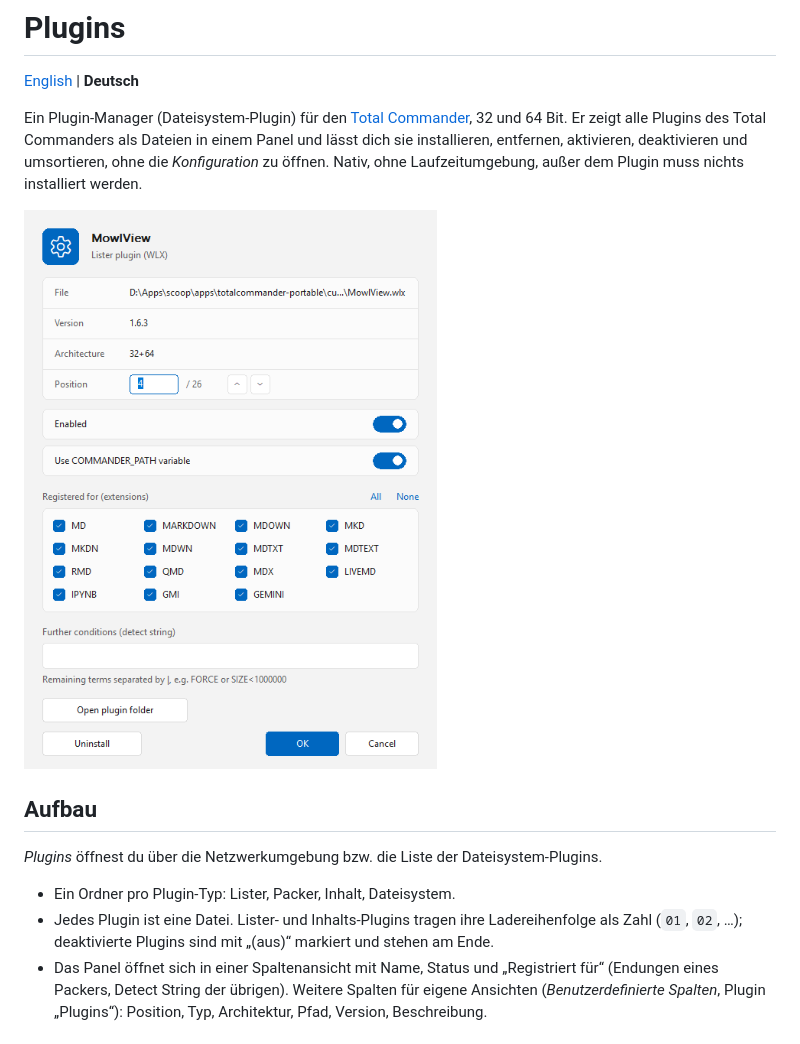
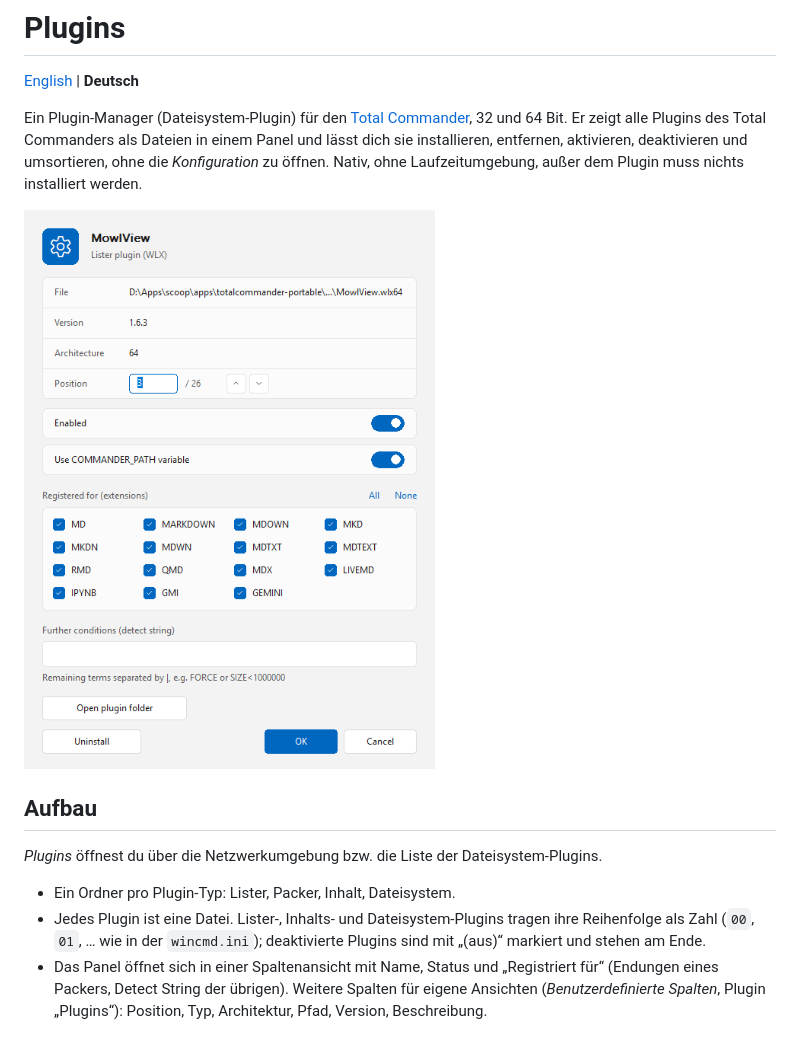
Before and after one commit to naderi/tc-plugins, a Markdown page: README.de.md, the part around one of its changes. Rendered like a GitHub page; pictures changed too: docs/screenshot.png.

Commit message:
Plugins 1.2.0

```diff
--- a/README.de.md
+++ b/README.de.md
@@ -12,7 +12,7 @@ Er zeigt alle Plugins des Total Commanders als Dateien in einem Panel und lässt
 *Plugins* öffnest du über die Netzwerkumgebung bzw. die Liste der Dateisystem-Plugins.
 
 - Ein Ordner pro Plugin-Typ: Lister, Packer, Inhalt, Dateisystem.
-- Jedes Plugin ist eine Datei. Lister- und Inhalts-Plugins tragen ihre Ladereihenfolge als Zahl (`01`, `02`, …); deaktivierte Plugins sind mit „(aus)“ markiert und stehen am Ende.
+- Jedes Plugin ist eine Datei. Lister-, Inhalts- und Dateisystem-Plugins tragen ihre Reihenfolge als Zahl (`00`, `01`, … wie in der `wincmd.ini`); deaktivierte Plugins sind mit „(aus)“ markiert und stehen am Ende.
 - Das Panel öffnet sich in einer Spaltenansicht mit Name, Status und „Registriert für“ (Endungen eines Packers, Detect String der übrigen). Weitere Spalten für eigene Ansichten (*Benutzerdefinierte Spalten*, Plugin „Plugins“): Position, Typ, Architektur, Pfad, Version, Beschreibung.
 
 ## Aktionen
```
Also changed, not shown: other parts of README.de.md (+3 -3 lines), README.md (+4 -4 lines).
